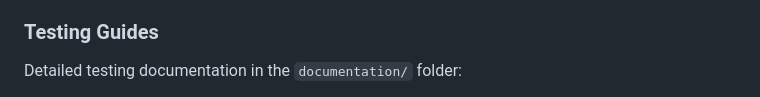
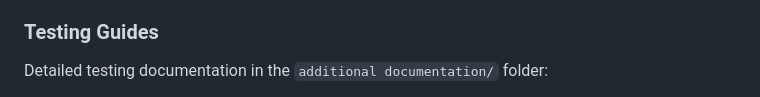
Before and after one commit to mrayhankhan/CN-project, a Markdown page: README.md, the part around one of its changes. Rendered like a GitHub page.

Commit message:
docs: fix documentation links and update LOC counts

```diff
--- a/README.md
+++ b/README.md
@@ -187,5 +187,5 @@ Render automatically provides the `PORT` variable. No additional environment var
 - 📝 **[implementation-summary.md](implementation-summary.md)** - Implementation details and key decisions
 
 ### Testing Guides
-Detailed testing documentation in the `documentation/` folder:
+Detailed testing documentation in the `additional documentation/` folder:
 
```
Also changed, not shown: other parts of README.md (+4 -5 lines).
